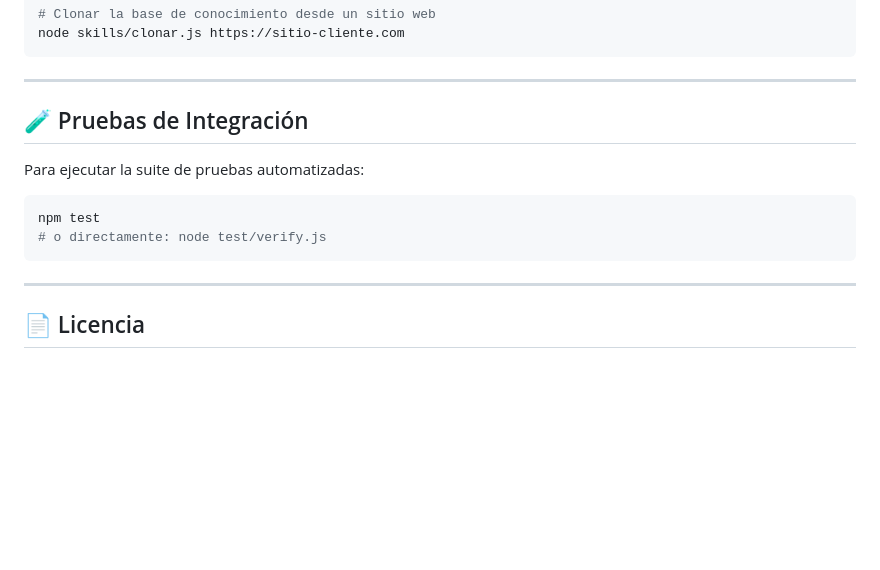
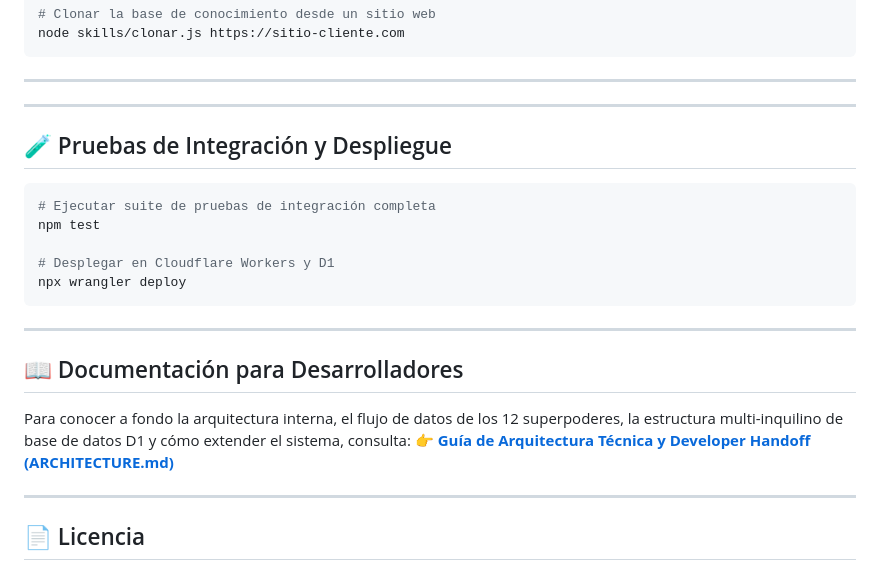
Before and after one commit to JEMM168D/facilisbot, a Markdown page: README.md, the part around the change. Drawn GitHub-style; blank space fills up the shorter version.

Commit message:
docs: add comprehensive ARCHITECTURE.md and developer handoff guide

````diff
--- a/README.md
+++ b/README.md
@@ -124,13 +124,24 @@ node skills/clonar.js https://sitio-cliente.com
 
 ---
 
-## 🧪 Pruebas de Integración
+---
 
-Para ejecutar la suite de pruebas automatizadas:
+## 🧪 Pruebas de Integración y Despliegue
+
 ```bash
+# Ejecutar suite de pruebas de integración completa
 npm test
-# o directamente: node test/verify.js
+
+# Desplegar en Cloudflare Workers y D1
+npx wrangler deploy
 ```
+
+---
+
+## 📖 Documentación para Desarrolladores
+
+Para conocer a fondo la arquitectura interna, el flujo de datos de los 12 superpoderes, la estructura multi-inquilino de base de datos D1 y cómo extender el sistema, consulta:
+👉 **[Guía de Arquitectura Técnica y Developer Handoff (ARCHITECTURE.md)](./ARCHITECTURE.md)**
 
 ---
 
````
Also changed, not shown: ARCHITECTURE.md (added, +246 -0 lines).
